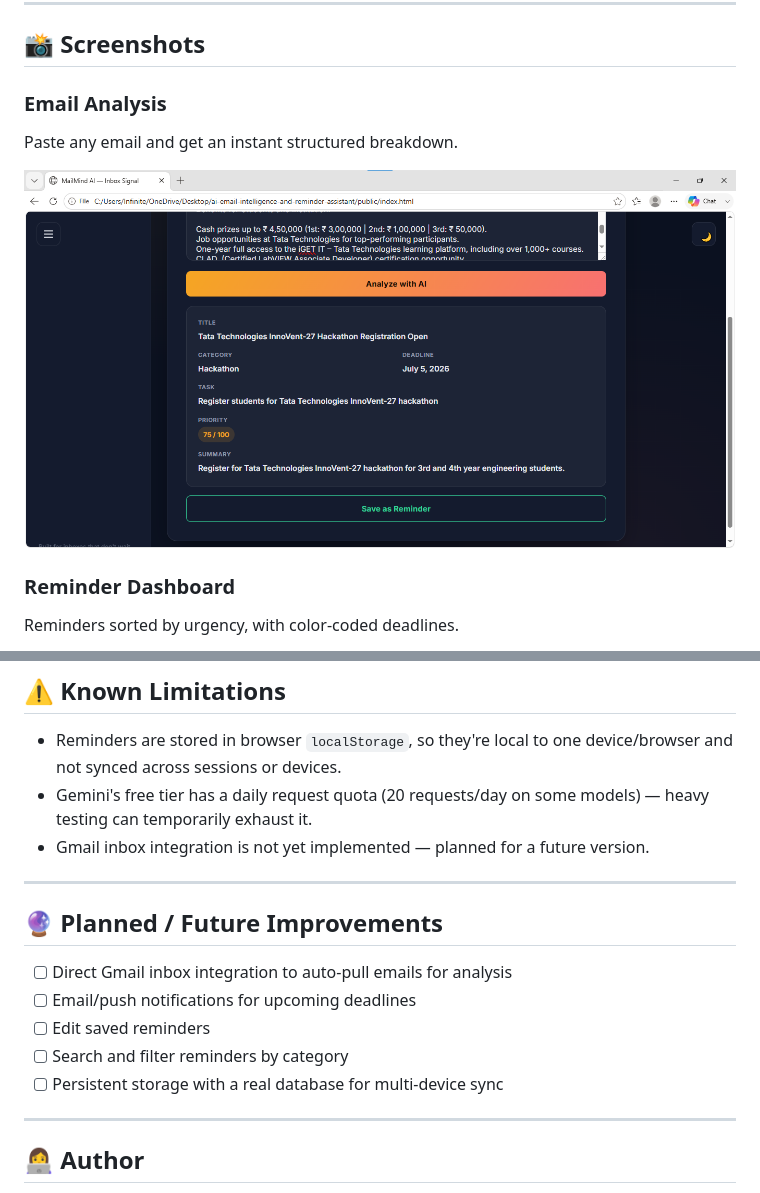
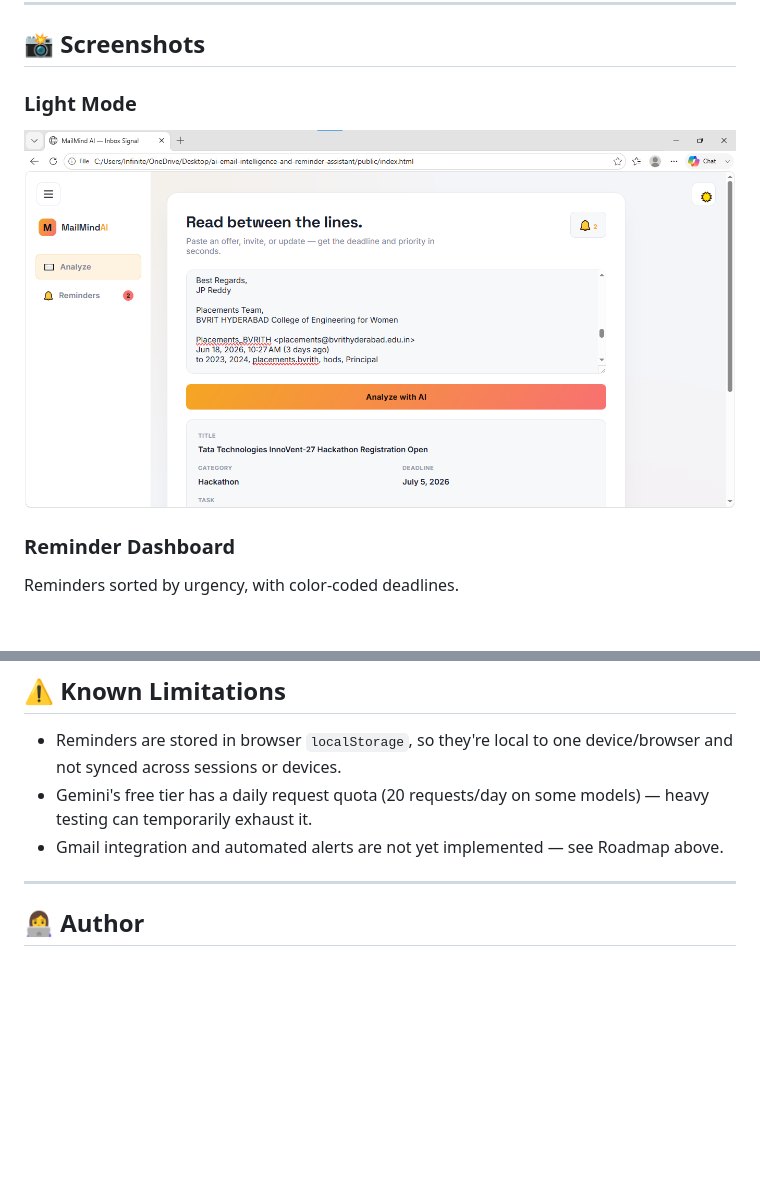
Before and after one commit to TABASSUMBEGUM-1/ai-email-intelligence-and-reminder-assistant, a Markdown page: README.md, 2 parts joined by grey strips. Rendered like a GitHub page; blank space fills up the shorter version.

```diff
--- a/README.md
+++ b/README.md
@@ -9,10 +9,8 @@ MailMind AI reads through internship offers, hackathon invites, workshop announc
 
 ## 📸 Screenshots
 
-### Email Analysis
-Paste any email and get an instant structured breakdown.
-
-![Analyze screen](./screenshots/analysis-of-mail.png)
+### Light Mode
+![Light theme](./screenshots/light-theme.png)
 
 ### Reminder Dashboard
 Reminders sorted by urgency, with color-coded deadlines.
@@ -118,17 +131,7 @@ The frontend talks to the backend at `http://localhost:3000` by default — make
 
 - Reminders are stored in browser `localStorage`, so they're local to one device/browser and not synced across sessions or devices.
 - Gemini's free tier has a daily request quota (20 requests/day on some models) — heavy testing can temporarily exhaust it.
-- Gmail inbox integration is not yet implemented — planned for a future version.
-
----
-
-## 🔮 Planned / Future Improvements
-
-- [ ] Direct Gmail inbox integration to auto-pull emails for analysis
-- [ ] Email/push notifications for upcoming deadlines
-- [ ] Edit saved reminders
-- [ ] Search and filter reminders by category
-- [ ] Persistent storage with a real database for multi-device sync
+- Gmail integration and automated alerts are not yet implemented — see Roadmap above.
 
 ---
 
```
Also changed, not shown: other parts of README.md (+17 -2 lines).
